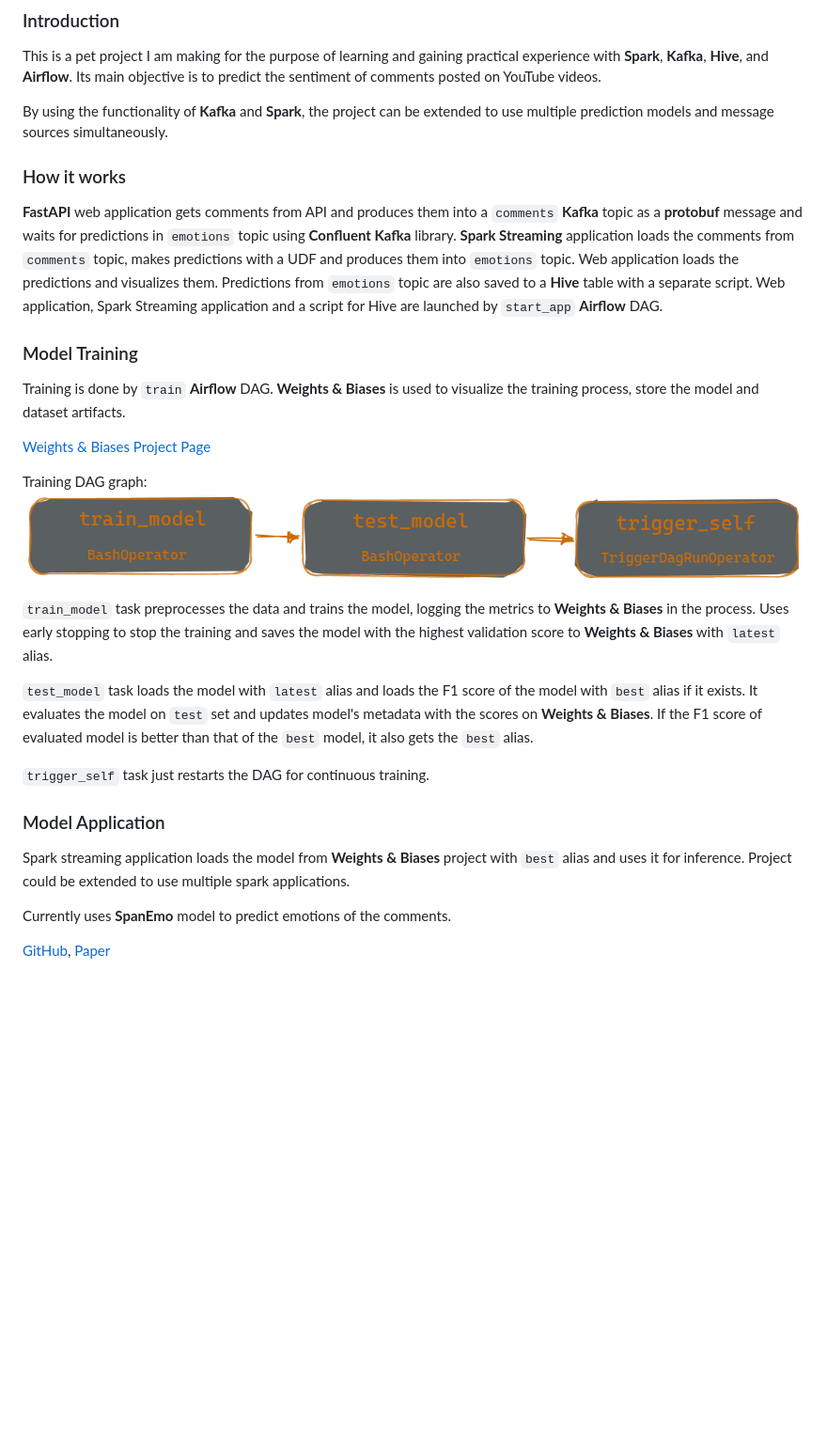
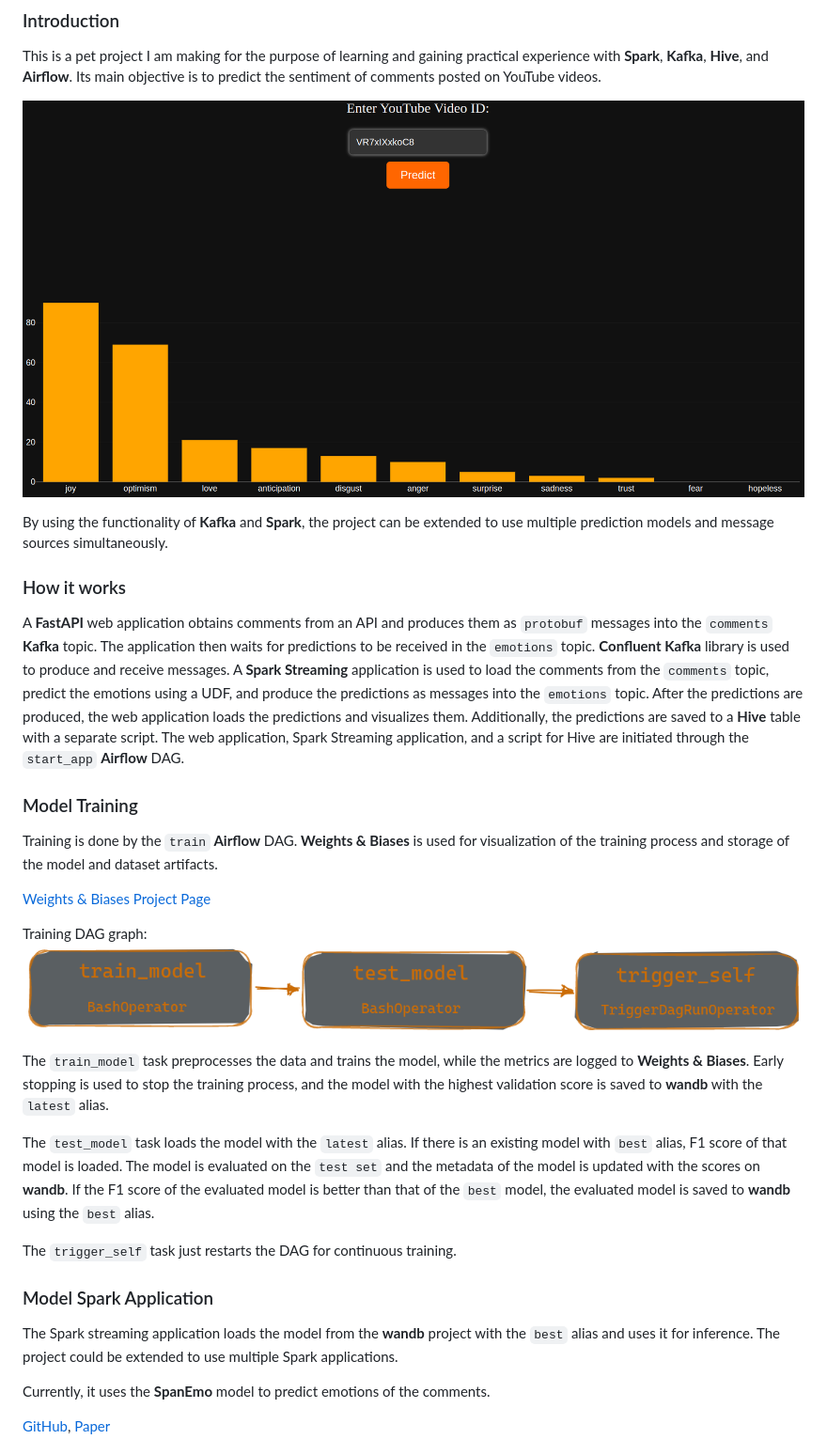
Before and after one commit to molokhovdmitry/tone_of_comments, a Markdown page: README.md, the part around the change printed below. Shown: that part at 94% size. Drawn GitHub-style; pictures changed too: images/web_app.png (added); blank space fills up the shorter version.

```diff
--- a/README.md
+++ b/README.md
@@ -4,29 +4,32 @@
 ### Introduction
 This is a pet project I am making for the purpose of learning and gaining practical experience with **Spark**, **Kafka**, **Hive**, and **Airflow**. Its main objective is to predict the sentiment of comments posted on YouTube videos.
 
+
+![Web App](images/web_app.png)
+
 By using the functionality of **Kafka** and **Spark**, the project can be extended to use multiple prediction models and message sources simultaneously.
 
 ### How it works
-**FastAPI** web application gets comments from API and produces them into a `comments` **Kafka** topic as a **protobuf** message and waits for predictions in `emotions` topic using **Confluent Kafka** library. **Spark Streaming** application loads the comments from `comments` topic, makes predictions with a UDF and produces them into `emotions` topic. Web application loads the predictions and visualizes them. Predictions from `emotions` topic are also saved to a **Hive** table with a separate script. Web application, Spark Streaming application and a script for Hive are launched by `start_app` **Airflow** DAG.
+A **FastAPI** web application obtains comments from an API and produces them as `protobuf` messages into the `comments` **Kafka** topic. The application then waits for predictions to be received in the `emotions` topic. **Confluent Kafka** library is used to produce and receive messages. A **Spark Streaming** application is used to load the comments from the `comments` topic, predict the emotions using a UDF, and produce the predictions as messages into the `emotions` topic. After the predictions are produced, the web application loads the predictions and visualizes them. Additionally, the predictions are saved to a **Hive** table with a separate script. The web application, Spark Streaming application, and a script for Hive are initiated through the `start_app` **Airflow** DAG.
 
 ### Model Training
-Training is done by `train` **Airflow** DAG. **Weights & Biases** is used to visualize the training process, store the model and dataset artifacts.
+Training is done by the `train` **Airflow** DAG. **Weights & Biases** is used for visualization of the training process and storage of the model and dataset artifacts.
 
 [Weights & Biases Project Page](https://wandb.ai/molokhovdmitry/tone_of_comments)
 
 Training DAG graph:
 ![Training DAG graph](images/train_dag.png)
 
-`train_model` task preprocesses the data and trains the model, logging the metrics to **Weights & Biases** in the process. Uses early stopping to stop the training and saves the model with the highest validation score to **Weights & Biases** with `latest` alias.
+The `train_model` task preprocesses the data and trains the model, while the metrics are logged to **Weights & Biases**. Early stopping is used to stop the training process, and the model with the highest validation score is saved to **wandb** with the `latest` alias.
 
-`test_model` task loads the model with `latest` alias and loads the F1 score of the model with `best` alias if it exists. It evaluates the model on `test` set and updates model's metadata with the scores on **Weights & Biases**. If the F1 score of evaluated model is better than that of the `best` model, it also gets the `best` alias.
+The `test_model` task loads the model with the `latest` alias. If there is an existing model with `best` alias, F1 score of that model is loaded. The model is evaluated on the `test set` and the metadata of the model is updated with the scores on **wandb**. If the F1 score of the evaluated model is better than that of the `best` model, the evaluated model is saved to **wandb** using the `best` alias.
 
-`trigger_self` task just restarts the DAG for continuous training.
+The `trigger_self` task just restarts the DAG for continuous training.
 
-### Model Application
-Spark streaming application loads the model from **Weights & Biases** project with `best` alias and uses it for inference. Project could be extended to use multiple spark applications.
+### Model Spark Application
+The Spark streaming application loads the model from the **wandb** project with the `best` alias and uses it for inference. The project could be extended to use multiple Spark applications.
 
-Currently uses **SpanEmo** model to predict emotions of the comments.
+Currently, it uses the **SpanEmo** model to predict emotions of the comments.
 
 [GitHub](https://github.com/hasanhuz/SpanEmo), [Paper](https://www.aclweb.org/anthology/2021.eacl-main.135.pdf)
 
```
Also changed, not shown: other parts of README.md (+52 -1 lines), 3 other files.
